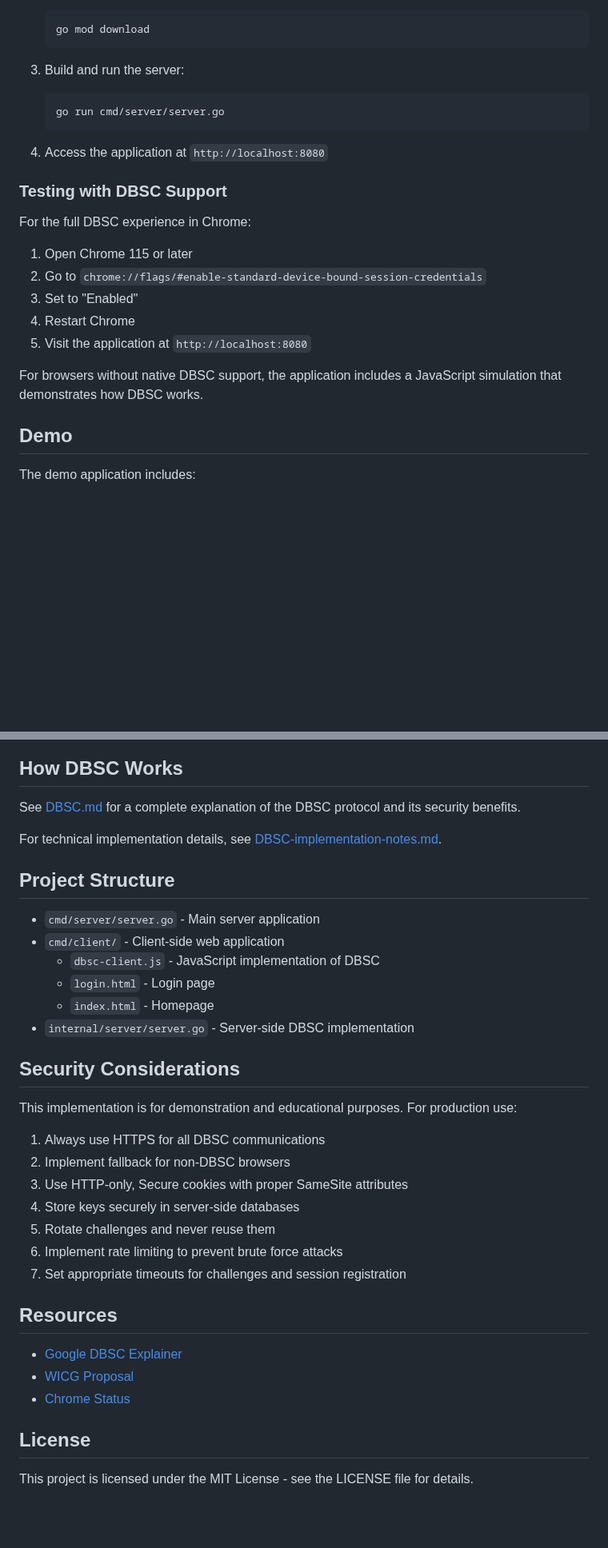
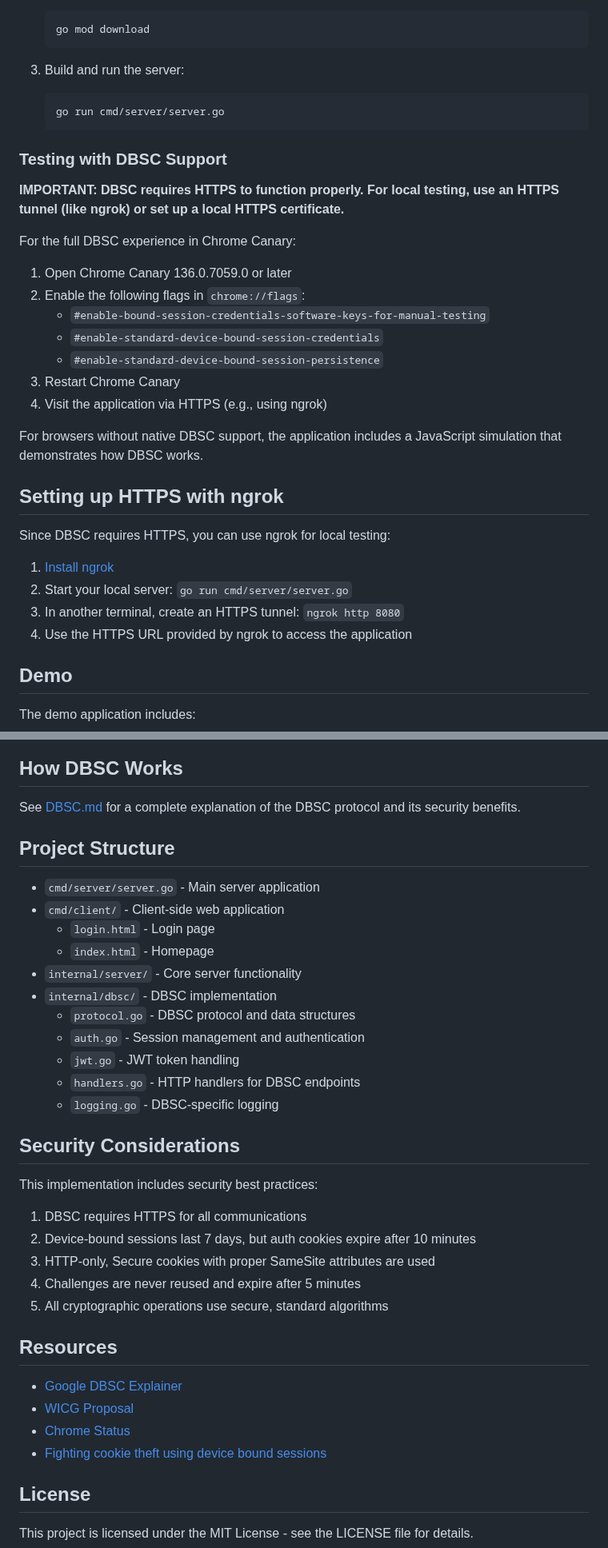
Before and after one commit to kokukuma/dbsc-example, a Markdown page: README.md, 2 parts joined by grey strips. Shown at 80% size. Rendered like a GitHub page; blank space fills up the shorter version.

````diff
--- a/README.md
+++ b/README.md
@@ -47,19 +47,30 @@ This technology significantly improves web security by mitigating session hijack
    go run cmd/server/server.go
    ```
 
-4. Access the application at `http://localhost:8080`
-
 ### Testing with DBSC Support
 
-For the full DBSC experience in Chrome:
+**IMPORTANT: DBSC requires HTTPS to function properly. For local testing, use an HTTPS tunnel (like ngrok) or set up a local HTTPS certificate.**
 
-1. Open Chrome 115 or later
-2. Go to `chrome://flags/#enable-standard-device-bound-session-credentials`
-3. Set to "Enabled"
-4. Restart Chrome
-5. Visit the application at `http://localhost:8080`
+For the full DBSC experience in Chrome Canary:
+
+1. Open Chrome Canary 136.0.7059.0 or later
+2. Enable the following flags in `chrome://flags`:
+   - `#enable-bound-session-credentials-software-keys-for-manual-testing`
+   - `#enable-standard-device-bound-session-credentials`
+   - `#enable-standard-device-bound-session-persistence`
+3. Restart Chrome Canary
+4. Visit the application via HTTPS (e.g., using ngrok)
 
 For browsers without native DBSC support, the application includes a JavaScript simulation that demonstrates how DBSC works.
+
+## Setting up HTTPS with ngrok
+
+Since DBSC requires HTTPS, you can use ngrok for local testing:
+
+1. [Install ngrok](https://ngrok.com/download)
+2. Start your local server: `go run cmd/server/server.go`
+3. In another terminal, create an HTTPS tunnel: `ngrok http 8080`
+4. Use the HTTPS URL provided by ngrok to access the application
 
 ## Demo
 
@@ -76,34 +87,36 @@ For demo purposes, use the following credentials:
 
 See [DBSC.md](DBSC.md) for a complete explanation of the DBSC protocol and its security benefits.
 
-For technical implementation details, see [DBSC-implementation-notes.md](DBSC-implementation-notes.md).
-
 ## Project Structure
 
 - `cmd/server/server.go` - Main server application
 - `cmd/client/` - Client-side web application
-  - `dbsc-client.js` - JavaScript implementation of DBSC
   - `login.html` - Login page
   - `index.html` - Homepage
-- `internal/server/server.go` - Server-side DBSC implementation
+- `internal/server/` - Core server functionality
+- `internal/dbsc/` - DBSC implementation
+  - `protocol.go` - DBSC protocol and data structures
+  - `auth.go` - Session management and authentication
+  - `jwt.go` - JWT token handling
+  - `handlers.go` - HTTP handlers for DBSC endpoints
+  - `logging.go` - DBSC-specific logging
 
 ## Security Considerations
 
-This implementation is for demonstration and educational purposes. For production use:
+This implementation includes security best practices:
 
-1. Always use HTTPS for all DBSC communications
-2. Implement fallback for non-DBSC browsers
-3. Use HTTP-only, Secure cookies with proper SameSite attributes
-4. Store keys securely in server-side databases
-5. Rotate challenges and never reuse them
-6. Implement rate limiting to prevent brute force attacks
-7. Set appropriate timeouts for challenges and session registration
+1. DBSC requires HTTPS for all communications
+2. Device-bound sessions last 7 days, but auth cookies expire after 10 minutes
+3. HTTP-only, Secure cookies with proper SameSite attributes are used
+4. Challenges are never reused and expire after 5 minutes
+5. All cryptographic operations use secure, standard algorithms
 
 ## Resources
 
 - [Google DBSC Explainer](https://github.com/WICG/device-bound-session-credentials/blob/main/explainer.md)
 - [WICG Proposal](https://github.com/WICG/device-bound-session-credentials)
 - [Chrome Status](https://chromestatus.com/feature/5270503774167040)
+- [Fighting cookie theft using device bound sessions](https://blog.chromium.org/2024/04/fighting-cookie-theft-using-device.html)
 
 ## License
 
````
Also changed, not shown: other parts of README.md (+1 -1 lines).
